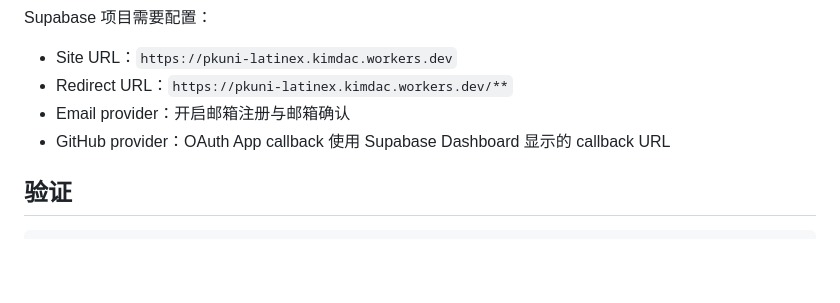
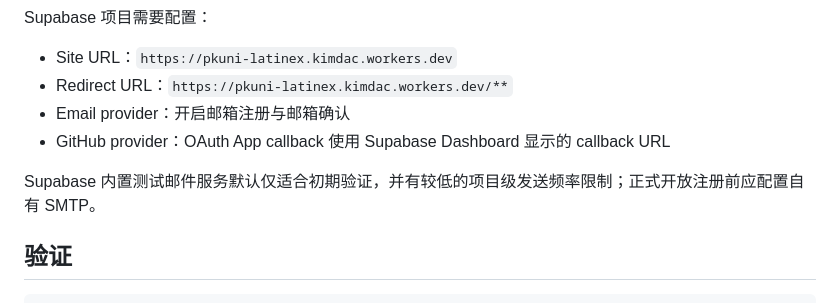
Before and after one commit to Etymodes/PKUni_Latinex, a Markdown page: README.md, the part around the change. GitHub-like rendering; blank space fills up the shorter version.

Commit message:
补充 Supabase 邮件限流并触发认证预览

````diff
--- a/README.md
+++ b/README.md
@@ -68,6 +68,8 @@ Supabase 项目需要配置：
 - Email provider：开启邮箱注册与邮箱确认
 - GitHub provider：OAuth App callback 使用 Supabase Dashboard 显示的 callback URL
 
+Supabase 内置测试邮件服务默认仅适合初期验证，并有较低的项目级发送频率限制；正式开放注册前应配置自有 SMTP。
+
 ## 验证
 
 ```bash
````
